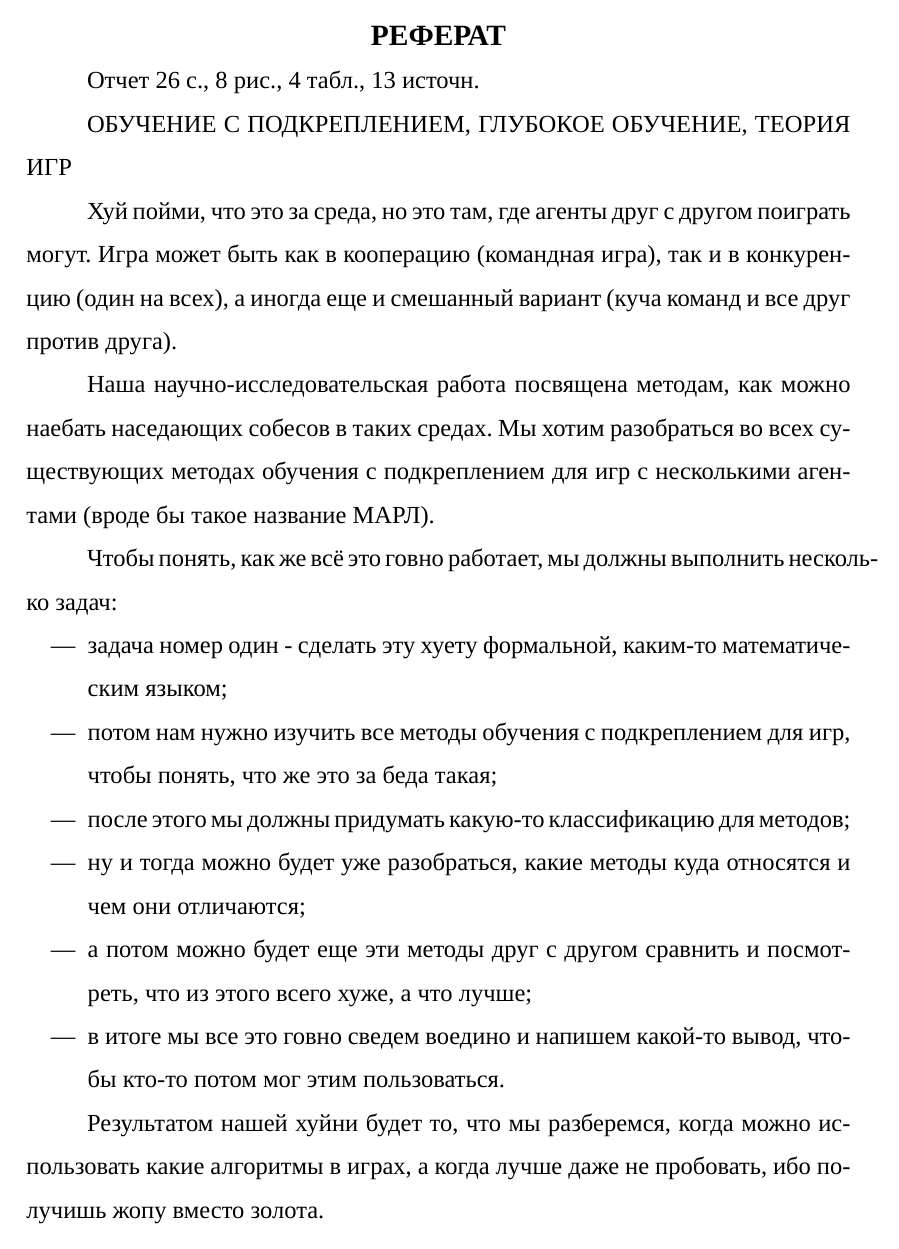
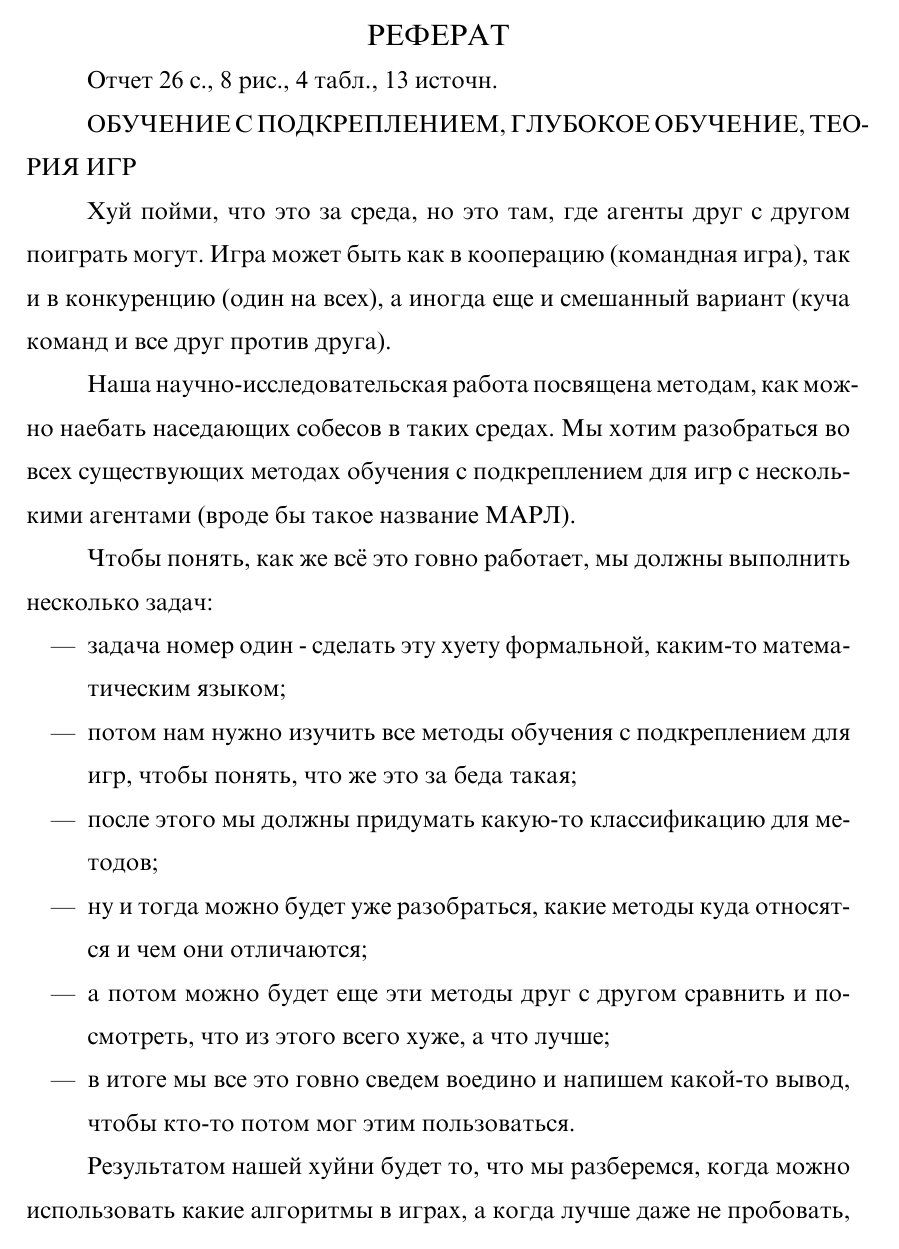
Before and after one commit to awarebayes/bmstu-latex-devcontainer, a LaTeX document (src/report/report.tex, which reads src/report/preamble.inc.tex): page 1 of 28 before the commit and page 1 of 30 after it. Compiled offline with XeLaTeX; a missing font is replaced by an installed copy or a similar font; an older LaTeX class or package is replaced by its successor.

Commit message:
Update preamble.inc.tex

```diff
--- a/src/report/preamble.inc.tex
+++ b/src/report/preamble.inc.tex
@@ -5,7 +5,7 @@
 % Для работы с несколькими языками и шрифтом Times New Roman по-умолчанию
 \usepackage[english,russian]{babel}
 \usepackage{fontspec}
-\setmainfont{Times New Roman}
+\setmainfont{Times New Roman Cyr}
 \usepackage[left=30mm,right=10mm,top=20mm,bottom=20mm]{geometry}
 \usepackage{misccorr}
 \usepackage{indentfirst}
```
